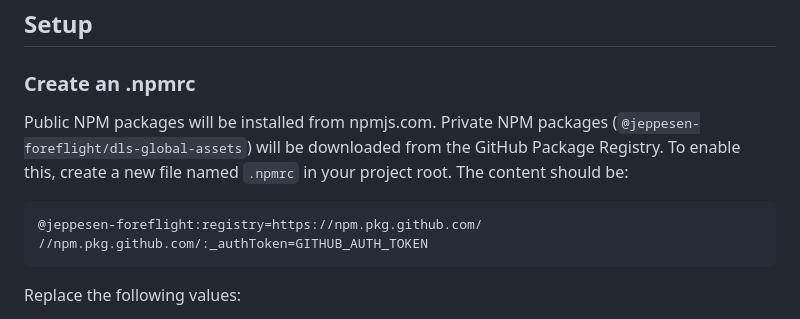
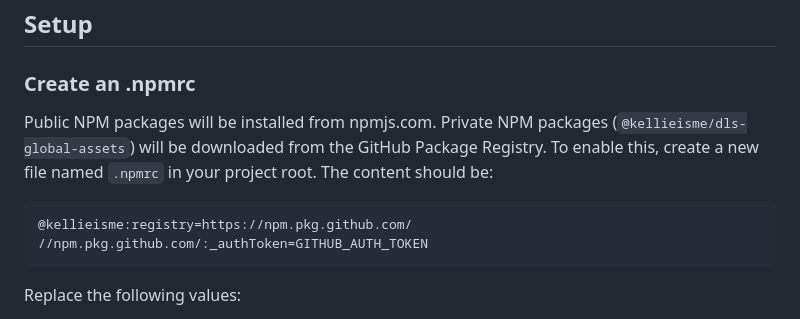
Before and after one commit to Kellieisme/dp-dls-global-assets, a Markdown page: README.md, the part around the change. GitHub-like rendering.

Commit message:
fix: update npm scope in README from @jeppesen-foreflight to @kellieisme
Co-Authored-By: Claude Sonnet 4.6 <noreply@anthropic.com>

````diff
--- a/README.md
+++ b/README.md
@@ -57,10 +57,10 @@
 
 ### Create an .npmrc
 
-Public NPM packages will be installed from npmjs.com. Private NPM packages (`@jeppesen-foreflight/dls-global-assets`) will be downloaded from the GitHub Package Registry. To enable this, create a new file named `.npmrc` in your project root. The content should be:
+Public NPM packages will be installed from npmjs.com. Private NPM packages (`@kellieisme/dls-global-assets`) will be downloaded from the GitHub Package Registry. To enable this, create a new file named `.npmrc` in your project root. The content should be:
 
 ```text
-@jeppesen-foreflight:registry=https://npm.pkg.github.com/
+@kellieisme:registry=https://npm.pkg.github.com/
 //npm.pkg.github.com/:_authToken=GITHUB_AUTH_TOKEN
 ```
 
````
